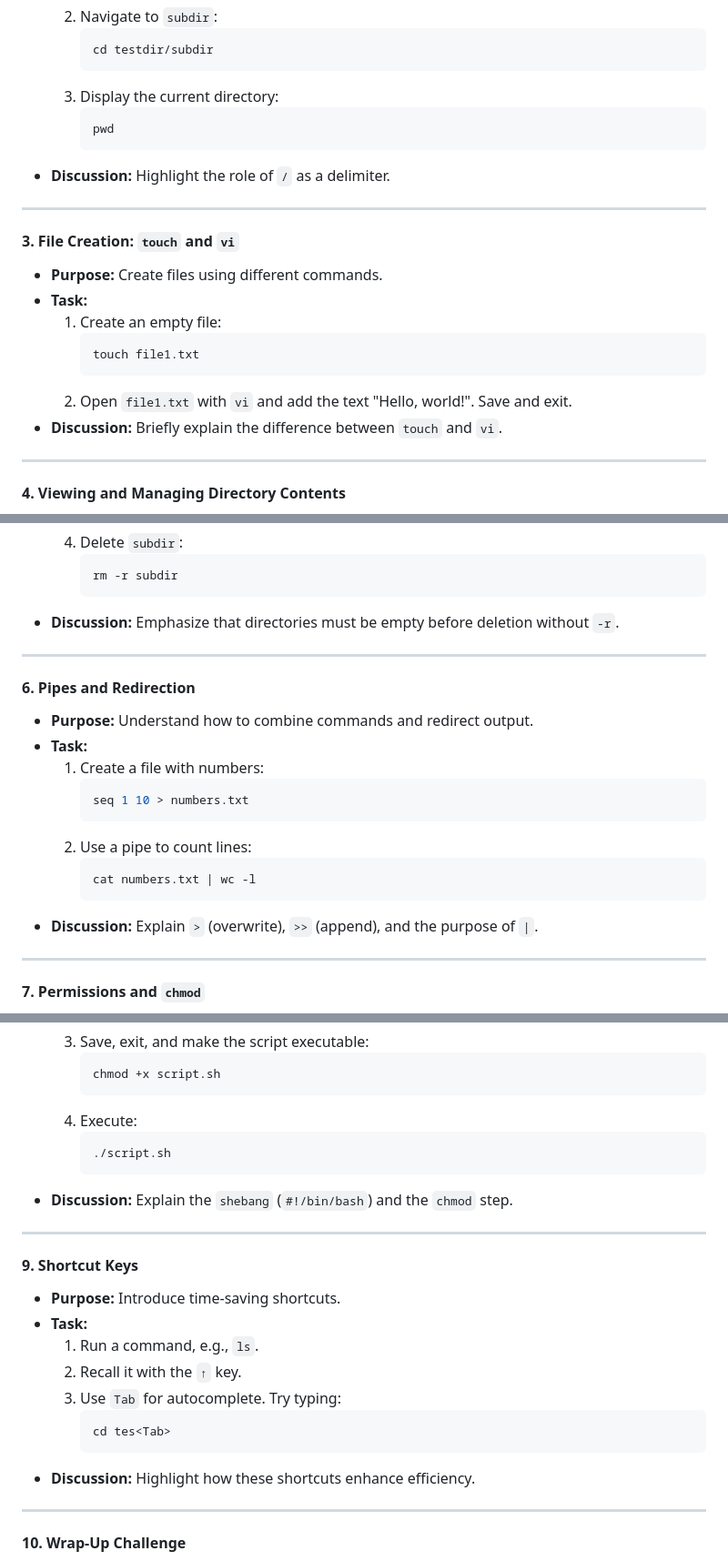
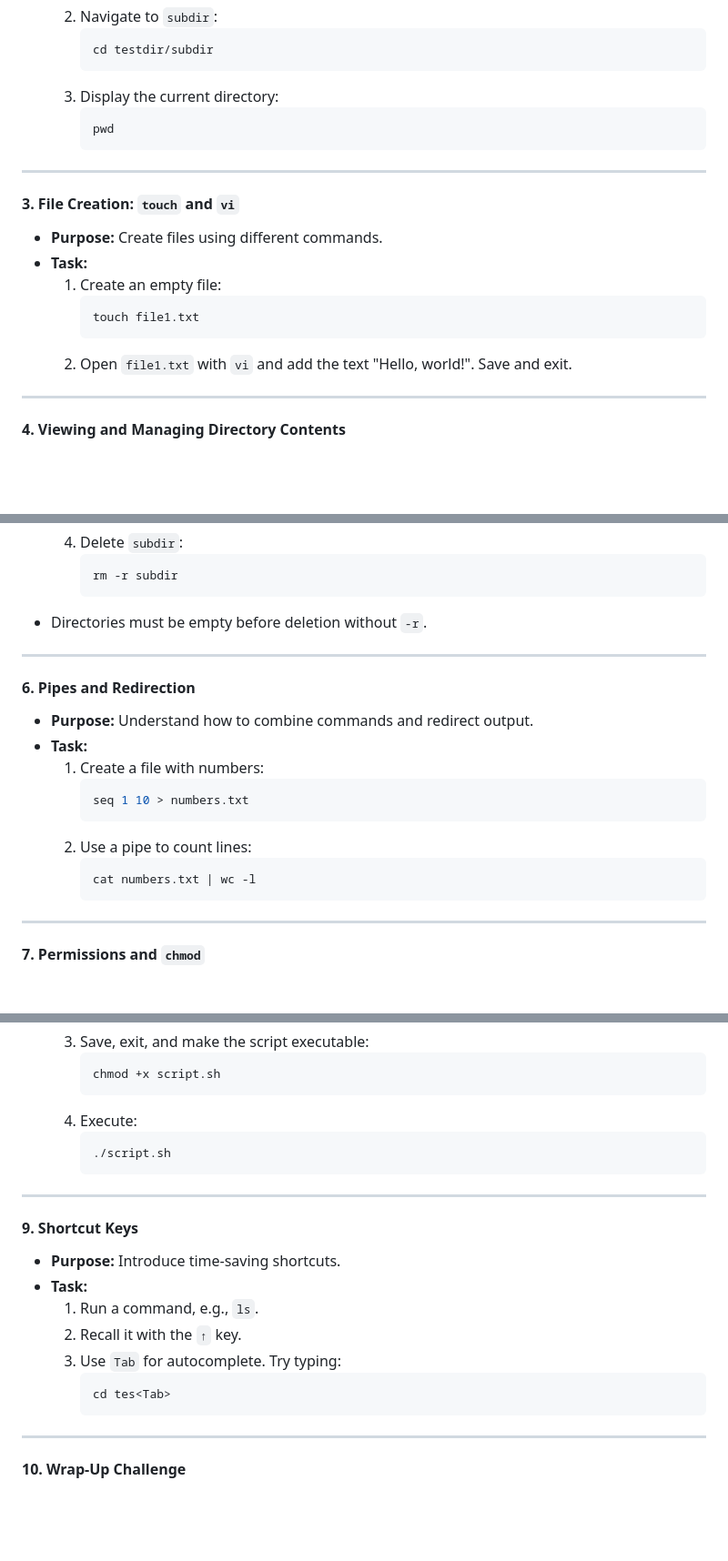
Before and after one commit to Harmonia711/etgardner.github.io, a Markdown page: LSEreview.md, 3 parts joined by grey strips. Shown at 91% size. Drawn GitHub-style; blank space fills up the shorter version.

````diff
--- a/LSEreview.md
+++ b/LSEreview.md
@@ -40,8 +38,6 @@ By the end of this session, students will practice and understand key Linux comm
      ```bash
      pwd
      ```
-- **Discussion:** Highlight the role of `/` as a delimiter.
-
 ---
 
 #### **3. File Creation: `touch` and `vi`**
@@ -52,8 +48,6 @@ By the end of this session, students will practice and understand key Linux comm
      touch file1.txt
      ```
   2. Open `file1.txt` with `vi` and add the text "Hello, world!". Save and exit.
-- **Discussion:** Briefly explain the difference between `touch` and `vi`.
-
 ---
 
 #### **4. Viewing and Managing Directory Contents**
@@ -94,7 +86,7 @@ By the end of this session, students will practice and understand key Linux comm
      ```bash
      rm -r subdir
      ```
-- **Discussion:** Emphasize that directories must be empty before deletion without `-r`.
+- Directories must be empty before deletion without `-r`.
 
 ---
 
@@ -109,8 +101,6 @@ By the end of this session, students will practice and understand key Linux comm
      ```bash
      cat numbers.txt | wc -l
      ```
-- **Discussion:** Explain `>` (overwrite), `>>` (append), and the purpose of `|`.
-
 ---
 
 #### **7. Permissions and `chmod`**
@@ -152,8 +140,6 @@ By the end of this session, students will practice and understand key Linux comm
      ```bash
      ./script.sh
      ```
-- **Discussion:** Explain the `shebang` (`#!/bin/bash`) and the `chmod` step.
-
 ---
 
 #### **9. Shortcut Keys**
@@ -165,8 +151,6 @@ By the end of this session, students will practice and understand key Linux comm
      ```bash
      cd tes<Tab>
      ```
-- **Discussion:** Highlight how these shortcuts enhance efficiency.
-
 ---
 
 #### **10. Wrap-Up Challenge**
````
Also changed, not shown: other parts of LSEreview.md (+0 -6 lines).
